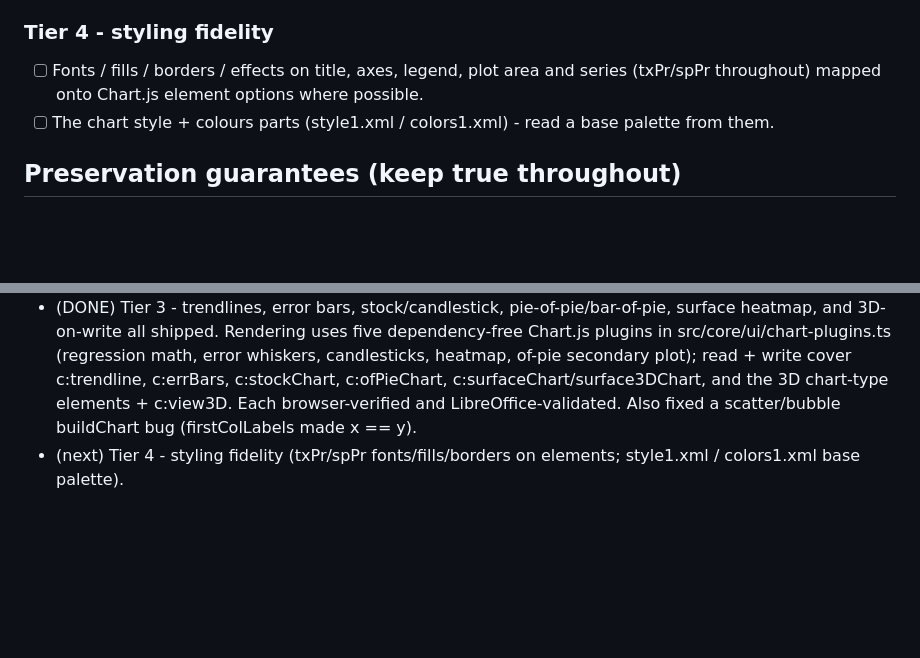
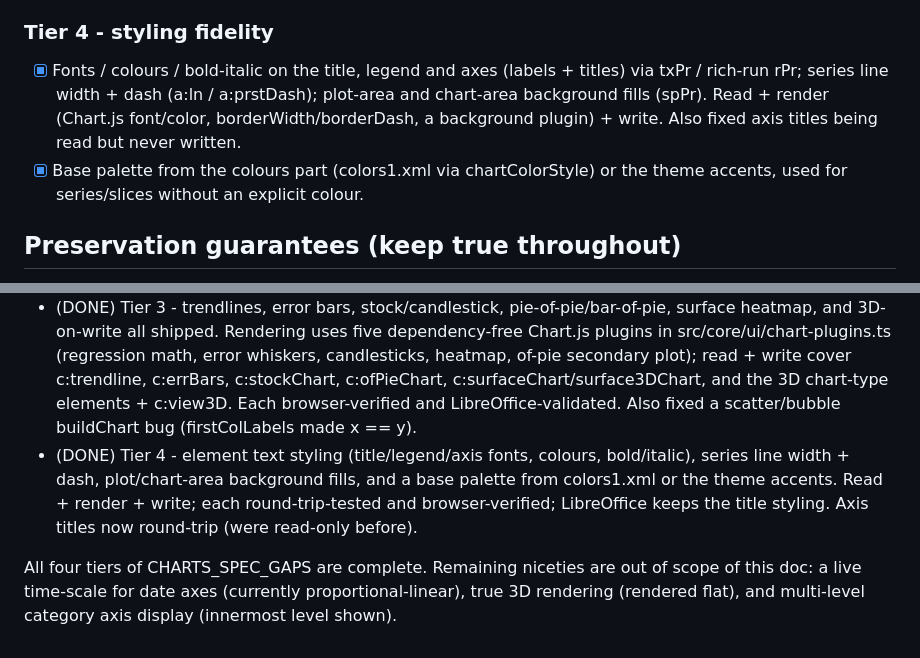
Before and after one commit to hikashop-nicolas/sheetedit, a Markdown page: _plans/CHARTS_SPEC_GAPS.md, 2 parts joined by grey strips. GitHub-like rendering; blank space fills up the shorter version.

Commit message:
Mark Tier 4 complete in CHARTS_SPEC_GAPS plan

```diff
--- a/_plans/CHARTS_SPEC_GAPS.md
+++ b/_plans/CHARTS_SPEC_GAPS.md
@@ -49,9 +49,12 @@ less thing lost when a chart is edited.
 
 ### Tier 4 - styling fidelity
 
-- [ ] Fonts / fills / borders / effects on title, axes, legend, plot area and series (txPr/spPr
-      throughout) mapped onto Chart.js element options where possible.
-- [ ] The chart style + colours parts (style1.xml / colors1.xml) - read a base palette from them.
+- [x] Fonts / colours / bold-italic on the title, legend and axes (labels + titles) via txPr /
+      rich-run rPr; series line width + dash (a:ln / a:prstDash); plot-area and chart-area
+      background fills (spPr). Read + render (Chart.js font/color, borderWidth/borderDash, a
+      background plugin) + write. Also fixed axis titles being read but never written.
+- [x] Base palette from the colours part (colors1.xml via chartColorStyle) or the theme accents,
+      used for series/slices without an explicit colour.
 
 ## Preservation guarantees (keep true throughout)
 
@@ -64,4 +67,6 @@ less thing lost when a chart is edited.
 - (DONE) Tier 1 - all six items shipped, xlsx+ods round-trip tested, LibreOffice-validated (chart:percentage read), 100% stacked browser-verified. Insert dialog gained Stacked + 100% stacked options.
 - (DONE) Tier 2 - smooth lines, series markers, schemeClr/theme colour resolution, axis+label number formats (SSF), pie rotation, rich data labels (content + position, chart + per-series), pie explosion, legend-entry deletion + overlay, ODS secondary axis + data labels, proportional date axis (line/area), multi-level categories (read + preserved on write). xlsx round-trip tested; data-labels + explosion + smooth/marker + date-axis browser-verified; LibreOffice-validated (pie + percentage labels, and the date-axis line chart, survive the xlsx->ods convert). Both earlier caveats closed: date axes now render on a proportional time axis with date-formatted ticks, and editing a multi-level-category chart preserves all levels.
 - (DONE) Tier 3 - trendlines, error bars, stock/candlestick, pie-of-pie/bar-of-pie, surface heatmap, and 3D-on-write all shipped. Rendering uses five dependency-free Chart.js plugins in src/core/ui/chart-plugins.ts (regression math, error whiskers, candlesticks, heatmap, of-pie secondary plot); read + write cover c:trendline, c:errBars, c:stockChart, c:ofPieChart, c:surfaceChart/surface3DChart, and the 3D chart-type elements + c:view3D. Each browser-verified and LibreOffice-validated. Also fixed a scatter/bubble buildChart bug (firstColLabels made x == y).
-- (next) Tier 4 - styling fidelity (txPr/spPr fonts/fills/borders on elements; style1.xml / colors1.xml base palette).
+- (DONE) Tier 4 - element text styling (title/legend/axis fonts, colours, bold/italic), series line width + dash, plot/chart-area background fills, and a base palette from colors1.xml or the theme accents. Read + render + write; each round-trip-tested and browser-verified; LibreOffice keeps the title styling. Axis titles now round-trip (were read-only before).
+
+All four tiers of CHARTS_SPEC_GAPS are complete. Remaining niceties are out of scope of this doc: a live time-scale for date axes (currently proportional-linear), true 3D rendering (rendered flat), and multi-level category axis display (innermost level shown).
```
